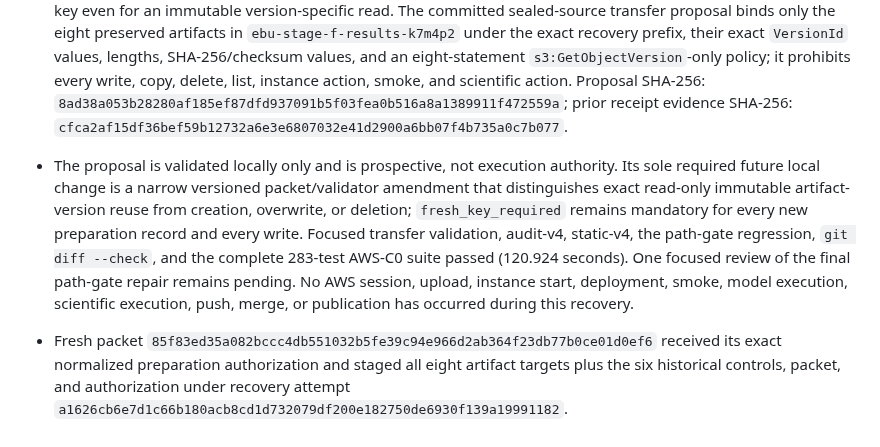
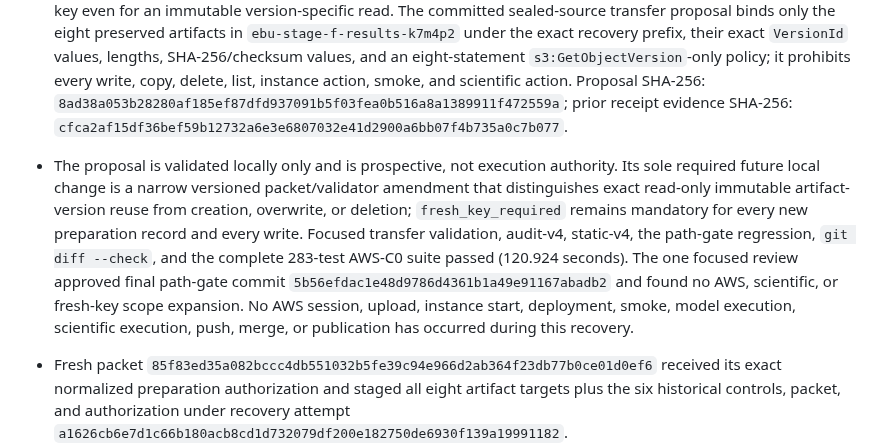
Before and after one commit to konrazem/ebu, a Markdown page: CURRENT_GATE.md, the part around the change. Drawn GitHub-style.

Commit message:
docs(aws-c0): record sealed transfer review

```diff
--- a/CURRENT_GATE.md
+++ b/CURRENT_GATE.md
@@ -1,7 +1,7 @@
 # AWS-C0 current gate
 
 - Local recovery checkpoint at commit `8de7280c4f7292246aa7f9894064915bd2733e50`, tree `e27cbfb21e68937e2f02969e9c32cabde1907a6e`: the exact blocker is `C0-LPC-N34` in `aws_c0_live_preparation_choreography_correction_contract.json`, which refuses reuse of an existing object key even for an immutable version-specific read. The committed sealed-source transfer proposal binds only the eight preserved artifacts in `ebu-stage-f-results-k7m4p2` under the exact recovery prefix, their exact `VersionId` values, lengths, SHA-256/checksum values, and an eight-statement `s3:GetObjectVersion`-only policy; it prohibits every write, copy, delete, list, instance action, smoke, and scientific action. Proposal SHA-256: `8ad38a053b28280af185ef87dfd937091b5f03fea0b516a8a1389911f472559a`; prior receipt evidence SHA-256: `cfca2af15df36bef59b12732a6e3e6807032e41d2900a6bb07f4b735a0c7b077`.
-- The proposal is validated locally only and is prospective, not execution authority. Its sole required future local change is a narrow versioned packet/validator amendment that distinguishes exact read-only immutable artifact-version reuse from creation, overwrite, or deletion; `fresh_key_required` remains mandatory for every new preparation record and every write. Focused transfer validation, audit-v4, static-v4, the path-gate regression, `git diff --check`, and the complete 283-test AWS-C0 suite passed (120.924 seconds). One focused review of the final path-gate repair remains pending. No AWS session, upload, instance start, deployment, smoke, model execution, scientific execution, push, merge, or publication has occurred during this recovery.
+- The proposal is validated locally only and is prospective, not execution authority. Its sole required future local change is a narrow versioned packet/validator amendment that distinguishes exact read-only immutable artifact-version reuse from creation, overwrite, or deletion; `fresh_key_required` remains mandatory for every new preparation record and every write. Focused transfer validation, audit-v4, static-v4, the path-gate regression, `git diff --check`, and the complete 283-test AWS-C0 suite passed (120.924 seconds). The one focused review approved final path-gate commit `5b56efdac1e48d9786d4361b1a49e91167abadb2` and found no AWS, scientific, or fresh-key scope expansion. No AWS session, upload, instance start, deployment, smoke, model execution, scientific execution, push, merge, or publication has occurred during this recovery.
 
 - Fresh packet `85f83ed35a082bccc4db551032b5fe39c94e966d2ab364f23db77b0ce01d0ef6` received its exact normalized preparation authorization and staged all eight artifact targets plus the six historical controls, packet, and authorization under recovery attempt `a1626cb6e7d1c66b180acb8cd1d732079df200e182750de6930f139a19991182`.
 - The bounded host-staging command `61bfd52b-8959-43c0-9a0c-cfeebe04a19b` failed at `docker image load` before controller/unit installation. The helper retained only `docker:1`, so the engine error was not observable. The failed command, stopped-instance receipt, restored IAM inventories, removed temporary document, and zero container/smoke/science counts are preserved. The exact held credentials were disposed after failure.
```
